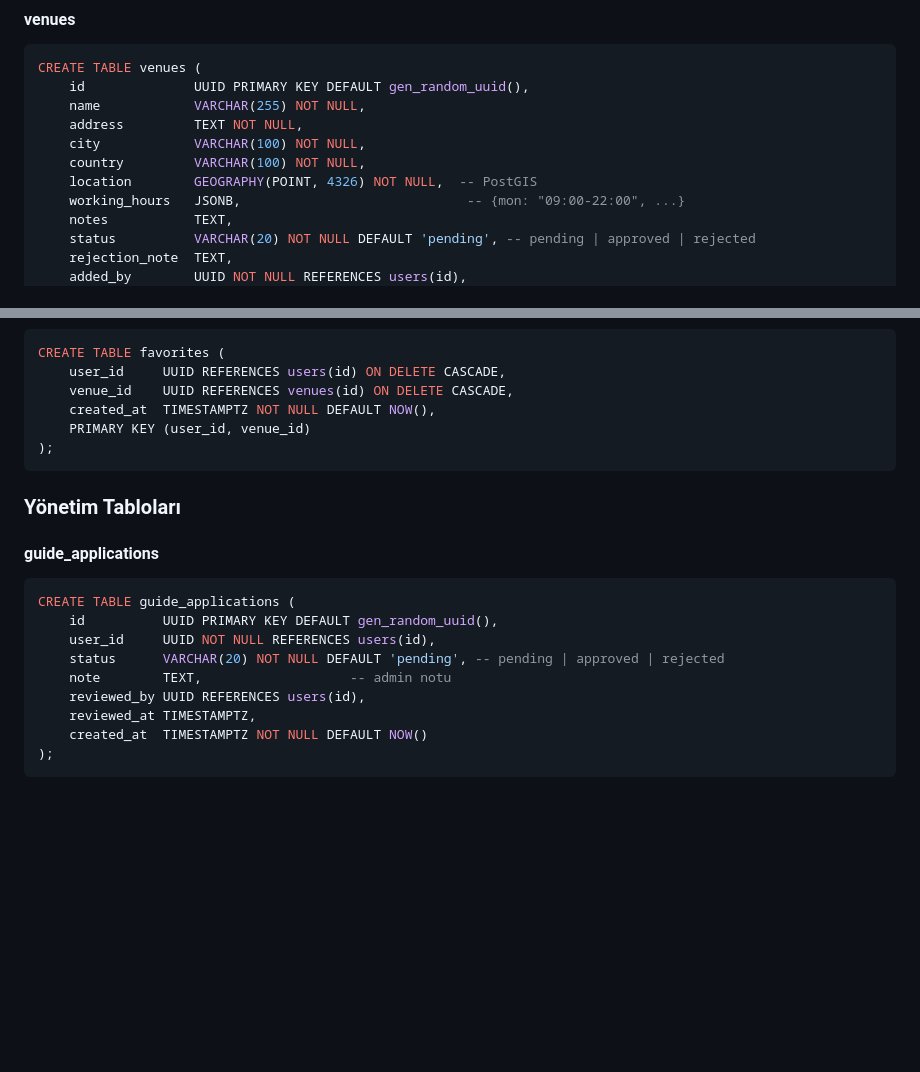
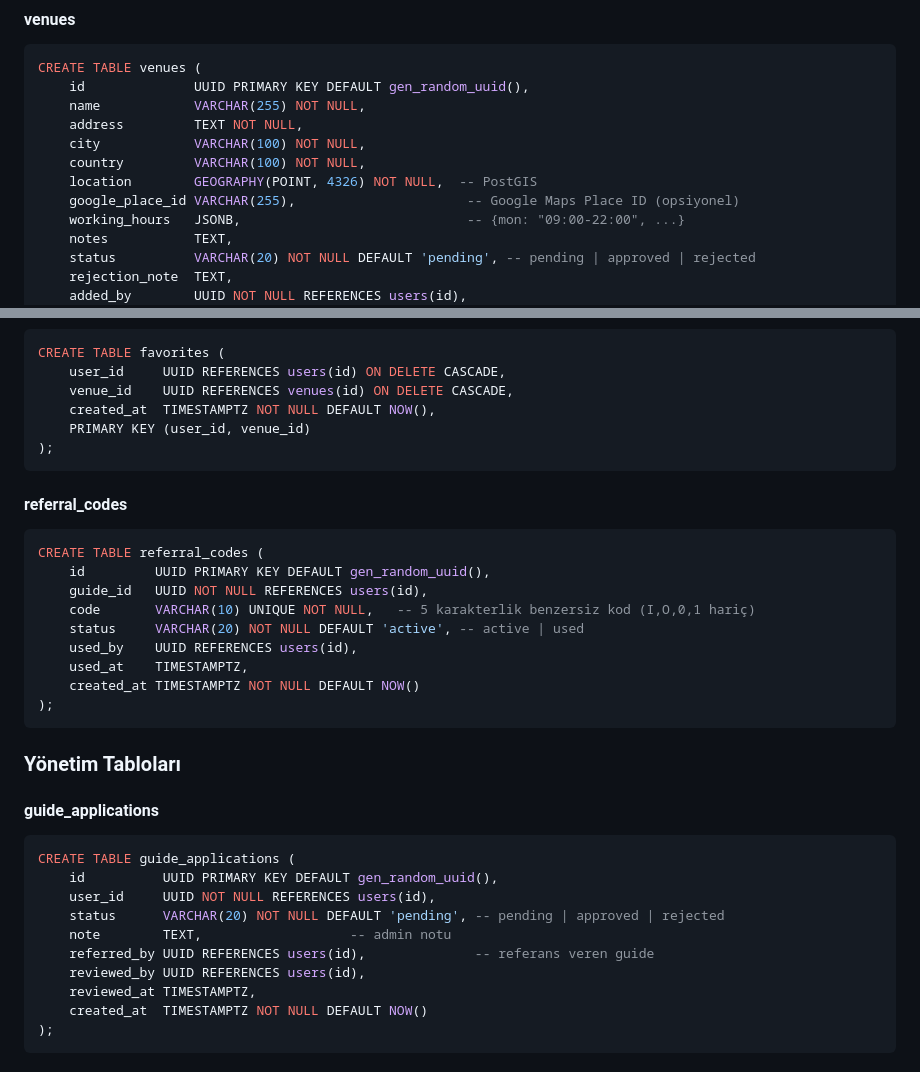
Before and after one commit to omerkoc09/helal-yemek-mobile, a Markdown page: docs/systemPatterns.md, 2 parts joined by grey strips. GitHub-like rendering; blank space fills up the shorter version.

````diff
--- a/docs/systemPatterns.md
+++ b/docs/systemPatterns.md
@@ -74,6 +74,7 @@ CREATE TABLE venues (
     city            VARCHAR(100) NOT NULL,
     country         VARCHAR(100) NOT NULL,
     location        GEOGRAPHY(POINT, 4326) NOT NULL,  -- PostGIS
+    google_place_id VARCHAR(255),                      -- Google Maps Place ID (opsiyonel)
     working_hours   JSONB,                             -- {mon: "09:00-22:00", ...}
     notes           TEXT,
     status          VARCHAR(20) NOT NULL DEFAULT 'pending', -- pending | approved | rejected
@@ -148,6 +149,19 @@ CREATE TABLE favorites (
 );
 ```
 
+#### referral_codes
+```sql
+CREATE TABLE referral_codes (
+    id         UUID PRIMARY KEY DEFAULT gen_random_uuid(),
+    guide_id   UUID NOT NULL REFERENCES users(id),
+    code       VARCHAR(10) UNIQUE NOT NULL,   -- 5 karakterlik benzersiz kod (I,O,0,1 hariç)
+    status     VARCHAR(20) NOT NULL DEFAULT 'active', -- active | used
+    used_by    UUID REFERENCES users(id),
+    used_at    TIMESTAMPTZ,
+    created_at TIMESTAMPTZ NOT NULL DEFAULT NOW()
+);
+```
+
 ### Yönetim Tabloları
 
 #### guide_applications
@@ -157,6 +171,7 @@ CREATE TABLE guide_applications (
     user_id     UUID NOT NULL REFERENCES users(id),
     status      VARCHAR(20) NOT NULL DEFAULT 'pending', -- pending | approved | rejected
     note        TEXT,                   -- admin notu
+    referred_by UUID REFERENCES users(id),              -- referans veren guide
     reviewed_by UUID REFERENCES users(id),
     reviewed_at TIMESTAMPTZ,
     created_at  TIMESTAMPTZ NOT NULL DEFAULT NOW()
````
Also changed, not shown: docs/progress.md (+12 -3 lines), docs/techContext.md (+4 -0 lines).
